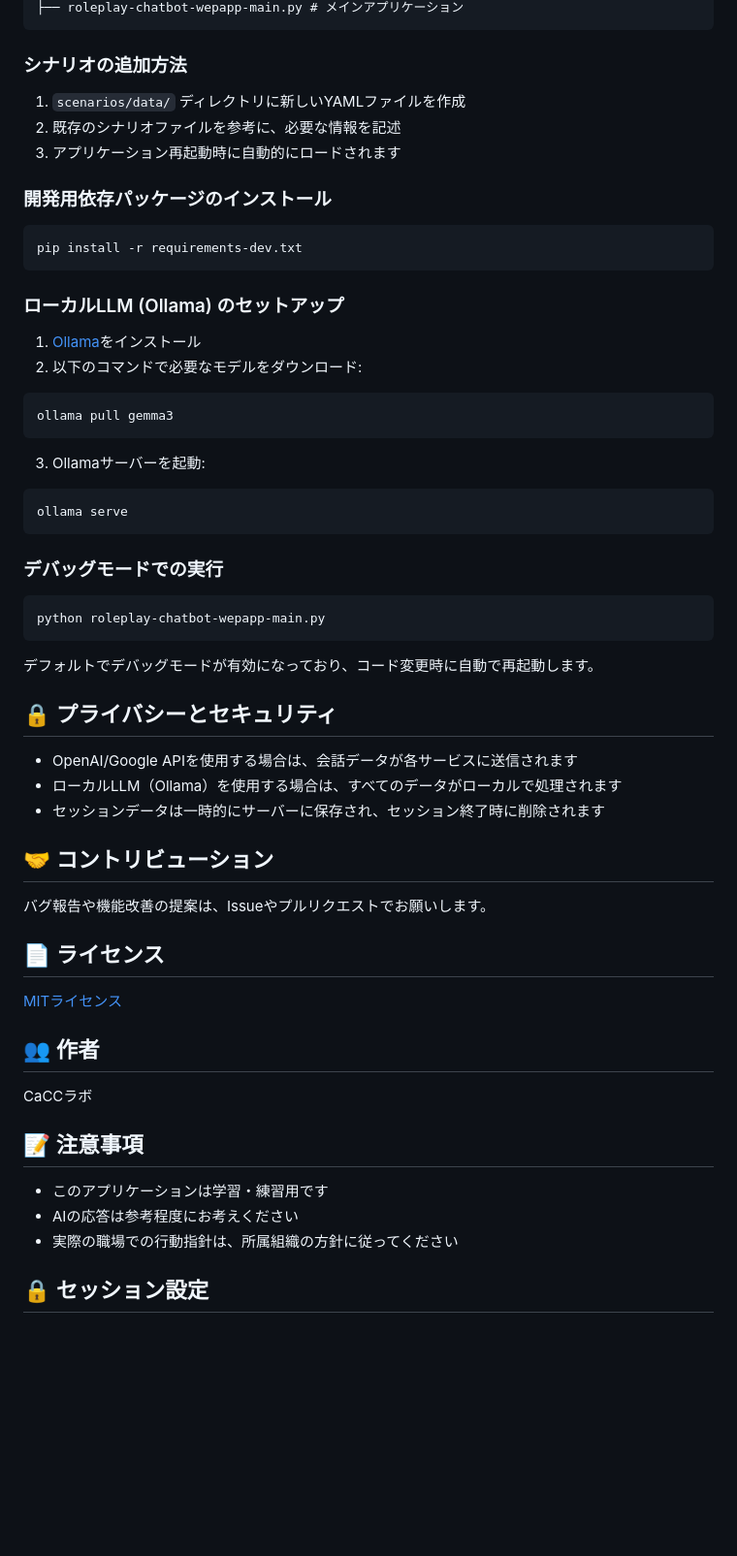
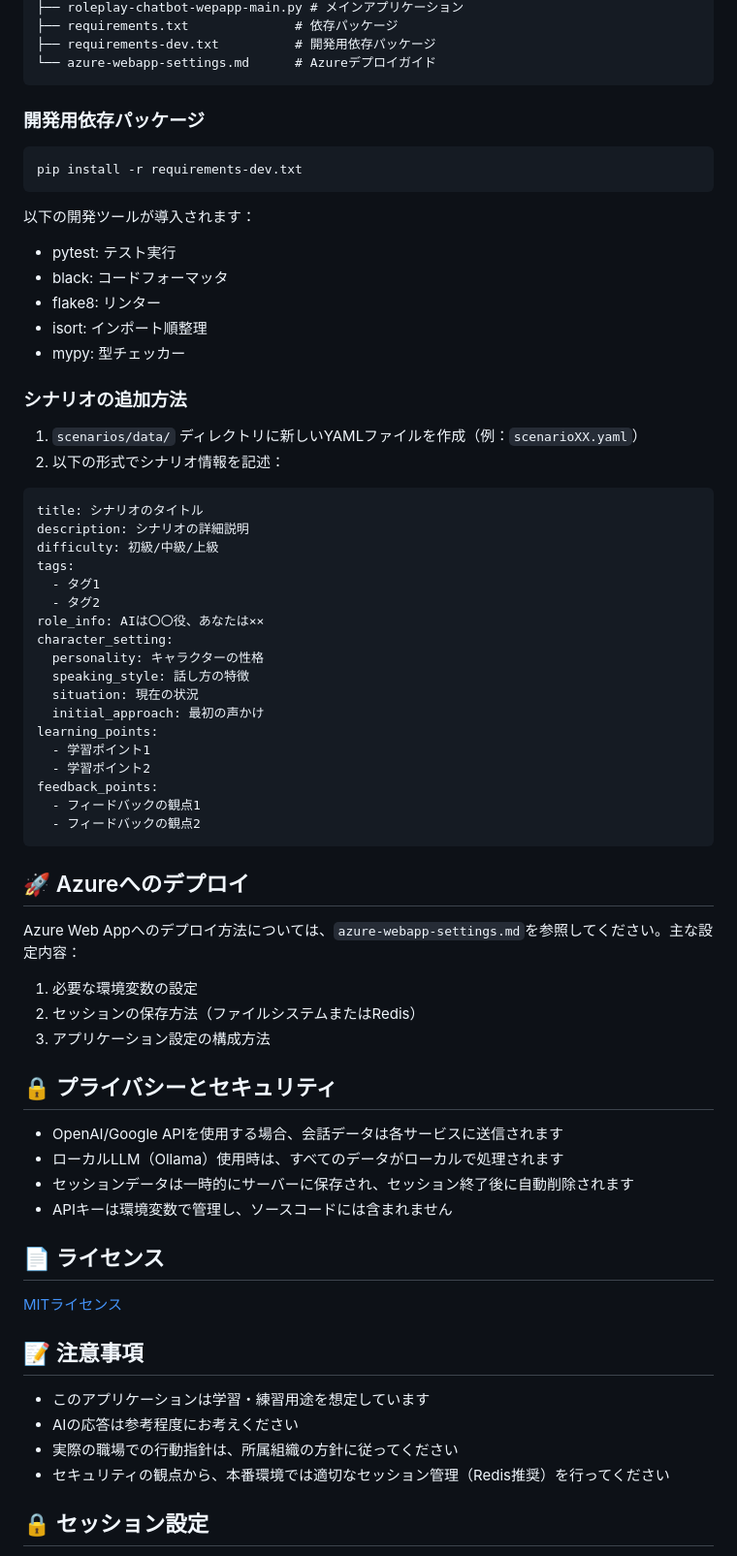
Before and after one commit to CaCC-Lab/workplace-roleplay, a Markdown page: README.md, the part around one of its changes. Shown at 97% size. GitHub-like rendering; blank space fills up the shorter version.

````diff
--- a/README.md
+++ b/README.md
@@ -106,56 +166,70 @@ python roleplay-chatbot-wepapp-main.py
 ├── roleplay-chatbot-wepapp-main.py # メインアプリケーション
+├── requirements.txt              # 依存パッケージ
+├── requirements-dev.txt          # 開発用依存パッケージ
+└── azure-webapp-settings.md      # Azureデプロイガイド
 ```
 
-### シナリオの追加方法
-1. `scenarios/data/` ディレクトリに新しいYAMLファイルを作成
-2. 既存のシナリオファイルを参考に、必要な情報を記述
-3. アプリケーション再起動時に自動的にロードされます
-
-### 開発用依存パッケージのインストール
+### 開発用依存パッケージ
 ```bash
 pip install -r requirements-dev.txt
 ```
 
-### ローカルLLM (Ollama) のセットアップ
-1. [Ollama](https://ollama.ai/)をインストール
-2. 以下のコマンドで必要なモデルをダウンロード:
-```bash
-ollama pull gemma3
-```
-3. Ollamaサーバーを起動:
-```bash
-ollama serve
+以下の開発ツールが導入されます：
+- pytest: テスト実行
+- black: コードフォーマッタ
+- flake8: リンター
+- isort: インポート順整理
+- mypy: 型チェッカー
+
+### シナリオの追加方法
+1. `scenarios/data/` ディレクトリに新しいYAMLファイルを作成（例：`scenarioXX.yaml`）
+2. 以下の形式でシナリオ情報を記述：
+```yaml
+title: シナリオのタイトル
+description: シナリオの詳細説明
+difficulty: 初級/中級/上級
+tags:
+  - タグ1
+  - タグ2
+role_info: AIは〇〇役、あなたは××
+character_setting:
+  personality: キャラクターの性格
+  speaking_style: 話し方の特徴
+  situation: 現在の状況
+  initial_approach: 最初の声かけ
+learning_points:
+  - 学習ポイント1
+  - 学習ポイント2
+feedback_points:
+  - フィードバックの観点1
+  - フィードバックの観点2
 ```
 
-### デバッグモードでの実行
-```bash
-python roleplay-chatbot-wepapp-main.py
-```
-デフォルトでデバッグモードが有効になっており、コード変更時に自動で再起動します。
+## 🚀 Azureへのデプロイ
+
+Azure Web Appへのデプロイ方法については、`azure-webapp-settings.md`を参照してください。主な設定内容：
+
+1. 必要な環境変数の設定
+2. セッションの保存方法（ファイルシステムまたはRedis）
+3. アプリケーション設定の構成方法
 
 ## 🔒 プライバシーとセキュリティ
 
-- OpenAI/Google APIを使用する場合は、会話データが各サービスに送信されます
-- ローカルLLM（Ollama）を使用する場合は、すべてのデータがローカルで処理されます
-- セッションデータは一時的にサーバーに保存され、セッション終了時に削除されます
-
-## 🤝 コントリビューション
-
-バグ報告や機能改善の提案は、Issueやプルリクエストでお願いします。
+- OpenAI/Google APIを使用する場合、会話データは各サービスに送信されます
+- ローカルLLM（Ollama）使用時は、すべてのデータがローカルで処理されます
+- セッションデータは一時的にサーバーに保存され、セッション終了後に自動削除されます
+- APIキーは環境変数で管理し、ソースコードには含まれません
 
 ## 📄 ライセンス
 
 [MITライセンス](LICENSE)
 
-## 👥 作者
-
-CaCCラボ
-
 ## 📝 注意事項
 
-- このアプリケーションは学習・練習用です
+- このアプリケーションは学習・練習用途を想定しています
 - AIの応答は参考程度にお考えください
 - 実際の職場での行動指針は、所属組織の方針に従ってください
+- セキュリティの観点から、本番環境では適切なセッション管理（Redis推奨）を行ってください
 
 ## 🔒 セッション設定
 
````
Also changed, not shown: other parts of README.md (+97 -37 lines).
